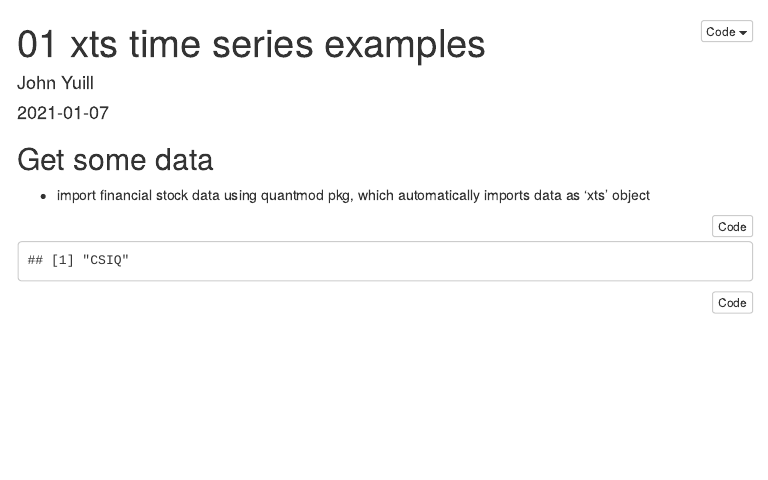
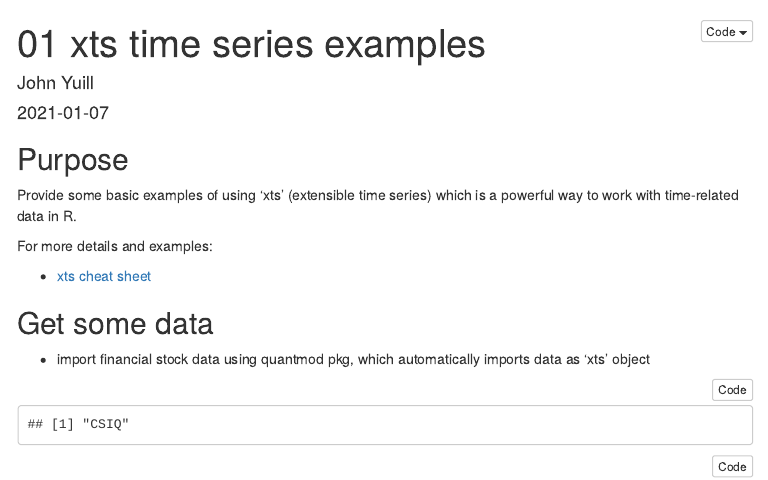
Before and after one commit to jyuill/proj-r-time-series, an R Markdown document (01-xts-example.Rmd): the page in a window 1100 px wide, from its top. The pictures show the output file 01-xts-example.html that the author committed with the source, opened offline; menus at the side of the page are left out.

Commit message:
added link to xts cheatsheet

````diff
--- a/01-xts-example.Rmd
+++ b/01-xts-example.Rmd
@@ -28,6 +28,14 @@ library(dygraphs)
 theme_set(theme_light())
 
 ```
+
+## Purpose
+
+Provide some basic examples of using 'xts' (extensible time series) which is a powerful way to work with time-related data in R.
+
+For more details and examples:
+
+* [xts cheat sheet](https://www.datacamp.com/community/blog/r-xts-cheat-sheet)
 
 ## Get some data
 
````
Also changed, not shown: 01-xts-example.html.
